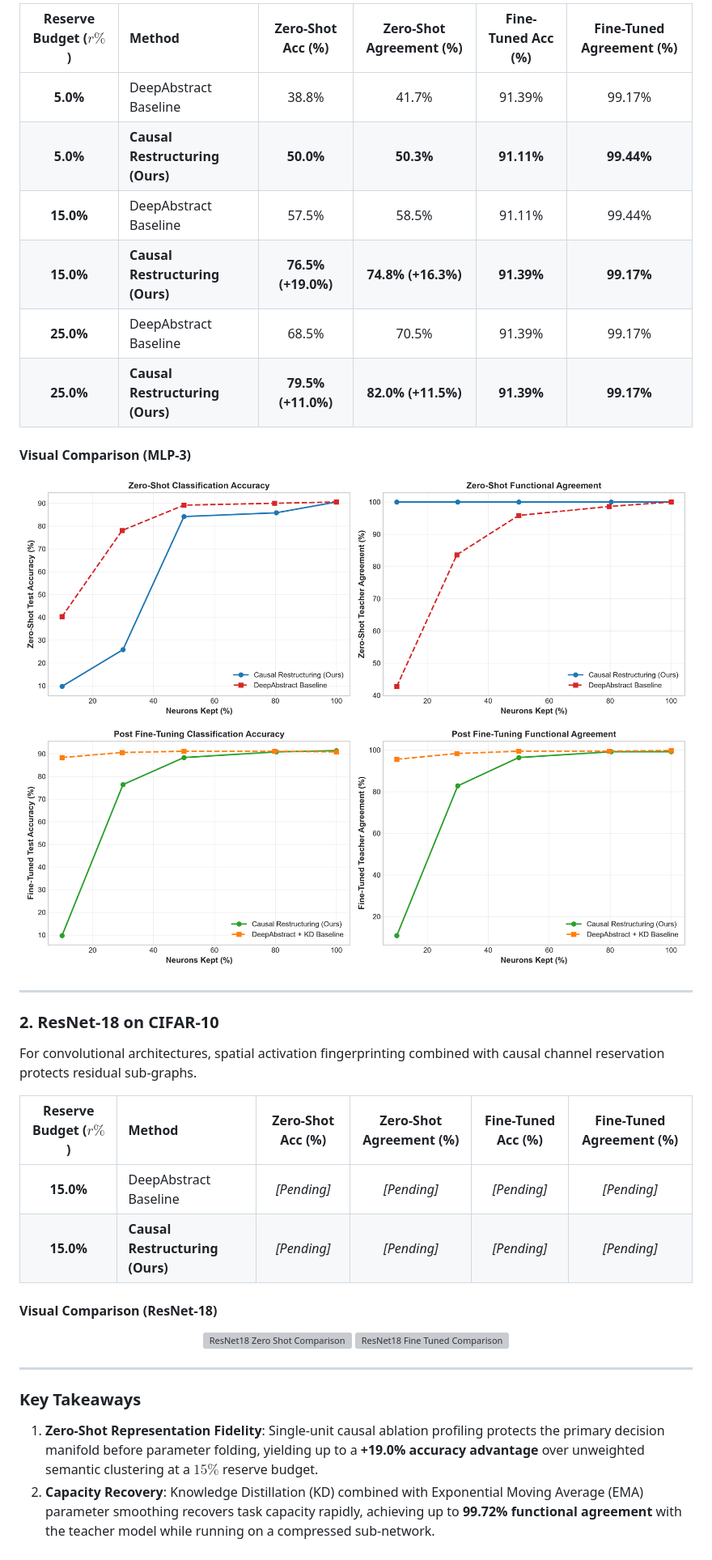
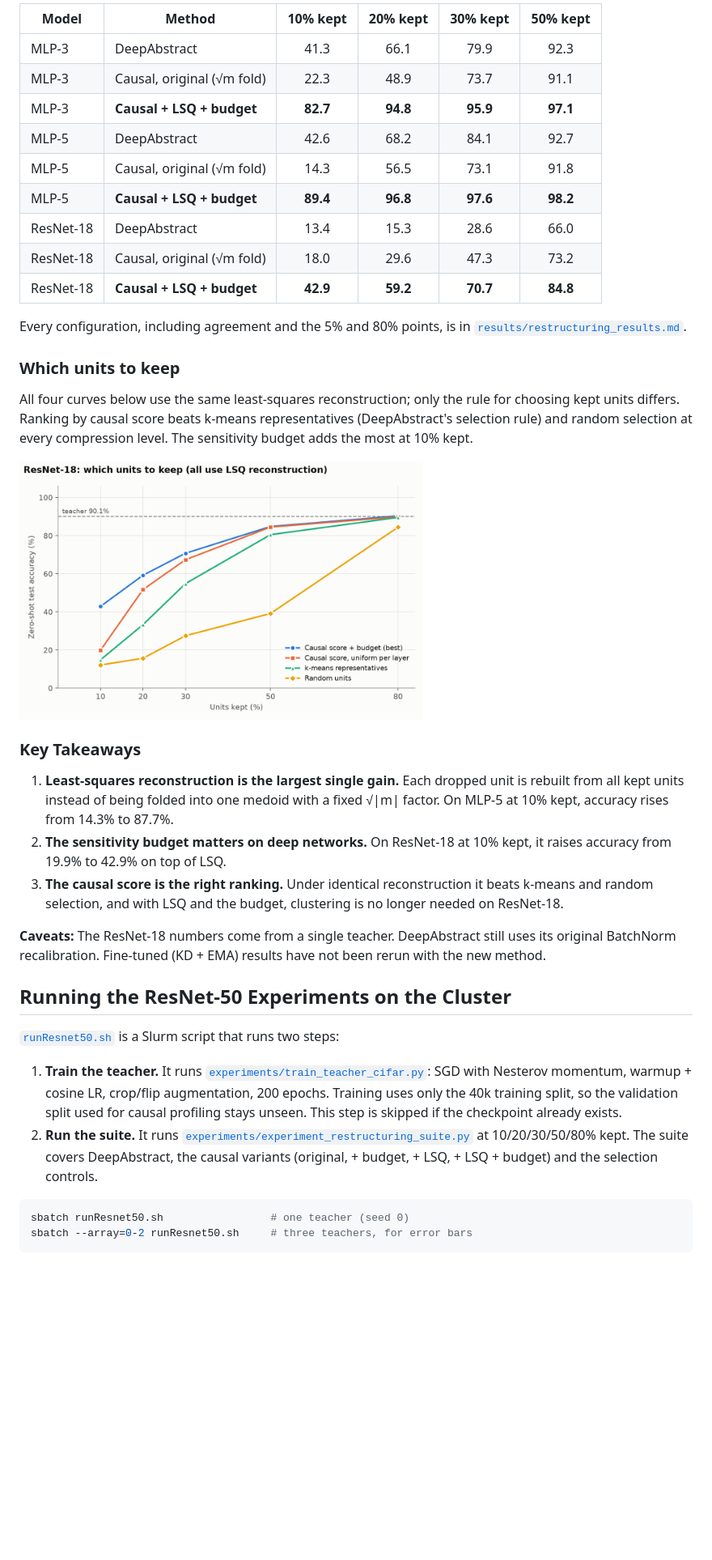
Before and after one commit to Suave101/CausualMechanisticInterpretability, a Markdown page: README.md, the part around one of its changes. Shown at 81% size. Rendered like a GitHub page; blank space fills up the shorter version; grey boxes are pictures that could not be loaded.

````diff
--- a/README.md
+++ b/README.md
@@ -93,39 +114,41 @@ In pure zero-shot mode (prior to gradient updates), causal profiling prevents re
 
-| Reserve Budget ($r\%$) | Method | Zero-Shot Acc (%) | Zero-Shot Agreement (%) | Fine-Tuned Acc (%) | Fine-Tuned Agreement (%) |
-| :---: | :--- | :---: | :---: | :---: | :---: |
-| **5.0%** | DeepAbstract Baseline | 38.8% | 41.7% | 91.39% | 99.17% |
-| **5.0%** | **Causal Restructuring (Ours)** | **50.0%** | **50.3%** | **91.11%** | **99.44%** |
-| **15.0%** | DeepAbstract Baseline | 57.5% | 58.5% | 91.11% | 99.44% |
-| **15.0%** | **Causal Restructuring (Ours)** | **76.5% (+19.0%)** | **74.8% (+16.3%)** | **91.39%** | **99.17%** |
-| **25.0%** | DeepAbstract Baseline | 68.5% | 70.5% | 91.39% | 99.17% |
-| **25.0%** | **Causal Restructuring (Ours)** | **79.5% (+11.0%)** | **82.0% (+11.5%)** | **91.39%** | **99.17%** |
+| Model | Method | 10% kept | 20% kept | 30% kept | 50% kept |
+| --- | --- | :---: | :---: | :---: | :---: |
+| MLP-3 | DeepAbstract | 41.3 | 66.1 | 79.9 | 92.3 |
+| MLP-3 | Causal, original (√m fold) | 22.3 | 48.9 | 73.7 | 91.1 |
+| MLP-3 | **Causal + LSQ + budget** | **82.7** | **94.8** | **95.9** | **97.1** |
+| MLP-5 | DeepAbstract | 42.6 | 68.2 | 84.1 | 92.7 |
+| MLP-5 | Causal, original (√m fold) | 14.3 | 56.5 | 73.1 | 91.8 |
+| MLP-5 | **Causal + LSQ + budget** | **89.4** | **96.8** | **97.6** | **98.2** |
+| ResNet-18 | DeepAbstract | 13.4 | 15.3 | 28.6 | 66.0 |
+| ResNet-18 | Causal, original (√m fold) | 18.0 | 29.6 | 47.3 | 73.2 |
+| ResNet-18 | **Causal + LSQ + budget** | **42.9** | **59.2** | **70.7** | **84.8** |
 
-#### Visual Comparison (MLP-3)
+Every configuration, including agreement and the 5% and 80% points, is in [`results/restructuring_results.md`](results/restructuring_results.md).
 
-<img src="results/mlp_zero_shot_comparison.png" alt="MLP Zero Shot Comparison" />
+### Which units to keep
 
-<img src="results/mlp_fine_tuned_comparison.png" alt="MLP Fine Tuned Comparison" />
+All four curves below use the same least-squares reconstruction; only the rule for choosing kept units differs. Ranking by causal score beats k-means representatives (DeepAbstract's selection rule) and random selection at every compression level. The sensitivity budget adds the most at 10% kept.
 
----
-
-### 2. ResNet-18 on CIFAR-10
-
-For convolutional architectures, spatial activation fingerprinting combined with causal channel reservation protects residual sub-graphs.
-
-| Reserve Budget ($r\%$) | Method | Zero-Shot Acc (%) | Zero-Shot Agreement (%) | Fine-Tuned Acc (%) | Fine-Tuned Agreement (%) |
-| :---: | :--- | :---: | :---: | :---: | :---: |
-| **15.0%** | DeepAbstract Baseline | *[Pending]* | *[Pending]* | *[Pending]* | *[Pending]* |
-| **15.0%** | **Causal Restructuring (Ours)** | *[Pending]* | *[Pending]* | *[Pending]* | *[Pending]* |
-
-#### Visual Comparison (ResNet-18)
-<p align="center">
-  <img src="results/resnet18_zero_shot_comparison.png" width="48%" alt="ResNet18 Zero Shot Comparison" />
-  <img src="results/resnet18_fine_tuned_comparison.png" width="48%" alt="ResNet18 Fine Tuned Comparison" />
-</p>
-
----
+<img src="results/resnet18_selection_controls.png" width="60%" alt="ResNet-18 selection controls" />
 
 ### Key Takeaways
 
-1. **Zero-Shot Representation Fidelity**: Single-unit causal ablation profiling protects the primary decision manifold before parameter folding, yielding up to a **+19.0% accuracy advantage** over unweighted semantic clustering at a $15\%$ reserve budget.
-2. **Capacity Recovery**: Knowledge Distillation (KD) combined with Exponential Moving Average (EMA) parameter smoothing recovers task capacity rapidly, achieving up to **99.72% functional agreement** with the teacher model while running on a compressed sub-network.
+1. **Least-squares reconstruction is the largest single gain.** Each dropped unit is rebuilt from all kept units instead of being folded into one medoid with a fixed √|m| factor. On MLP-5 at 10% kept, accuracy rises from 14.3% to 87.7%.
+2. **The sensitivity budget matters on deep networks.** On ResNet-18 at 10% kept, it raises accuracy from 19.9% to 42.9% on top of LSQ.
+3. **The causal score is the right ranking.** Under identical reconstruction it beats k-means and random selection, and with LSQ and the budget, clustering is no longer needed on ResNet-18.
+
+**Caveats:** The ResNet-18 numbers come from a single teacher. DeepAbstract still uses its original BatchNorm recalibration. Fine-tuned (KD + EMA) results have not been rerun with the new method.
+
+## Running the ResNet-50 Experiments on the Cluster
+
+[`runResnet50.sh`](runResnet50.sh) is a Slurm script that runs two steps:
+
+1. **Train the teacher.** It runs [`experiments/train_teacher_cifar.py`](experiments/train_teacher_cifar.py): SGD with Nesterov momentum, warmup + cosine LR, crop/flip augmentation, 200 epochs. Training uses only the 40k training split, so the validation split used for causal profiling stays unseen. This step is skipped if the checkpoint already exists.
+2. **Run the suite.** It runs [`experiments/experiment_restructuring_suite.py`](experiments/experiment_restructuring_suite.py) at 10/20/30/50/80% kept. The suite covers DeepAbstract, the causal variants (original, + budget, + LSQ, + LSQ + budget) and the selection controls.
+
+```bash
+sbatch runResnet50.sh                 # one teacher (seed 0)
+sbatch --array=0-2 runResnet50.sh     # three teachers, for error bars
+```
+
````
Also changed, not shown: other parts of README.md (+48 -9 lines).
